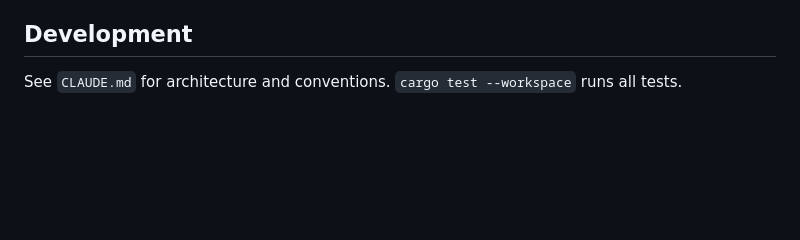
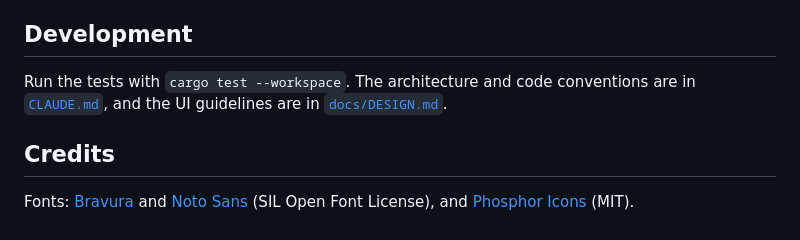
Before and after one commit to morinator05/song2sheet, a Markdown page: README.md, the part around one of its changes. Drawn GitHub-style; blank space fills up the shorter version.

```diff
--- a/README.md
+++ b/README.md
@@ -38,4 +97,8 @@ cp assets/song2sheet.desktop ~/.local/share/applications/
 
 ## Development
 
-See `CLAUDE.md` for architecture and conventions. `cargo test --workspace` runs all tests.
+Run the tests with `cargo test --workspace`. The architecture and code conventions are in [`CLAUDE.md`](CLAUDE.md), and the UI guidelines are in [`docs/DESIGN.md`](docs/DESIGN.md).
+
+## Credits
+
+Fonts: [Bravura](https://github.com/steinbergmedia/bravura) and [Noto Sans](https://fonts.google.com/noto/specimen/Noto+Sans) (SIL Open Font License), and [Phosphor Icons](https://phosphoricons.com) (MIT).
```
Also changed, not shown: other parts of README.md (+80 -21 lines), docs/images/app.png (added), docs/images/example-sheet.png (added).
